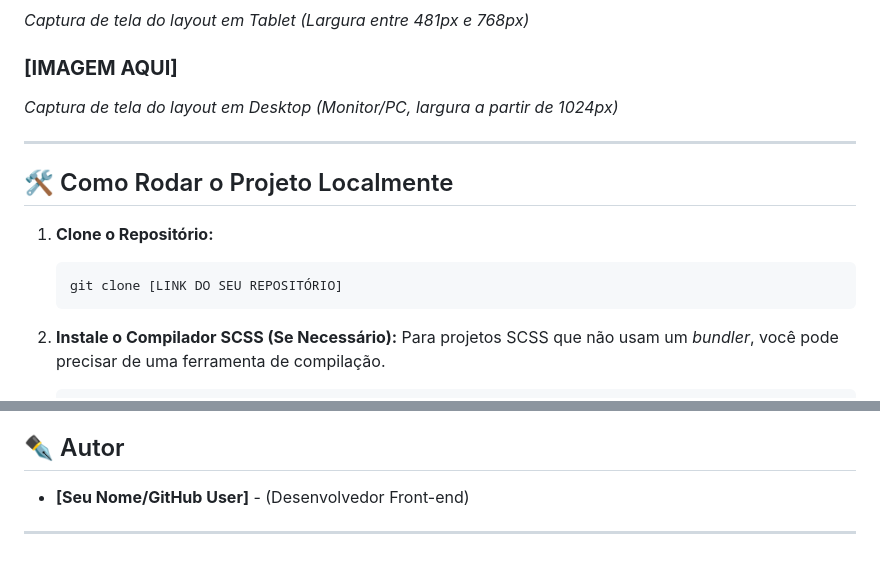
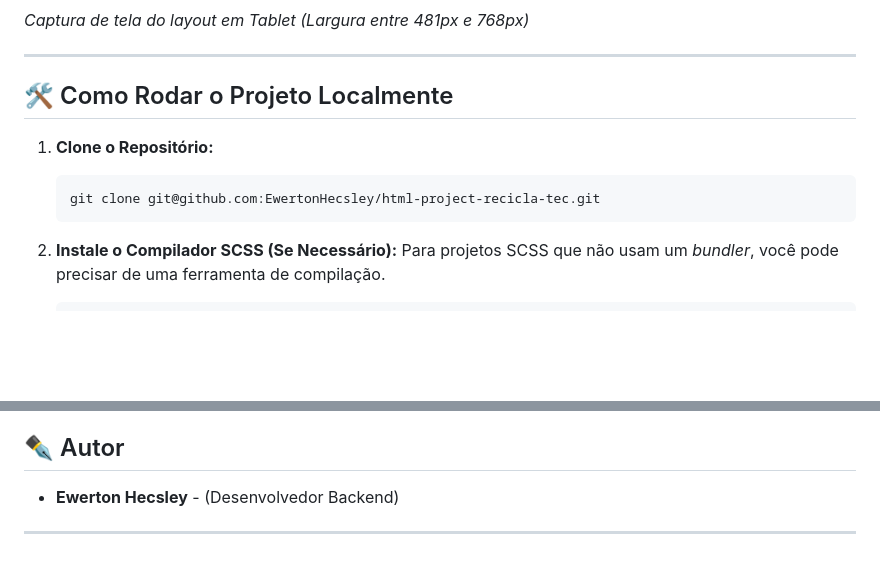
Before and after one commit to EwertonHecsley/html-project-recicla-tec, a Markdown page: README.md, 2 parts joined by grey strips. Drawn GitHub-style; blank space fills up the shorter version.

````diff
--- a/README.md
+++ b/README.md
@@ -40,7 +43,4 @@ O design desta Landing Page foi minuciosamente planejado para garantir uma exper
 *Captura de tela do layout em Tablet (Largura entre 481px e 768px)*
-
-### **[IMAGEM AQUI]**
-*Captura de tela do layout em Desktop (Monitor/PC, largura a partir de 1024px)*
 
 ---
 
@@ -48,7 +48,7 @@ O design desta Landing Page foi minuciosamente planejado para garantir uma exper
 
 1.  **Clone o Repositório:**
     ```bash
-    git clone [LINK DO SEU REPOSITÓRIO]
+    git clone git@github.com:EwertonHecsley/html-project-recicla-tec.git
     ```
 
 2.  **Instale o Compilador SCSS (Se Necessário):**
@@ -72,6 +72,6 @@ Este projeto é um esforço para a sustentabilidade. Contribuições são sempre
 
 ## ✒️ Autor
 
-* **[Seu Nome/GitHub User]** - (Desenvolvedor Front-end)
+* **Ewerton Hecsley** - (Desenvolvedor Backend)
 
 ---
````
Also changed, not shown: other parts of README.md (+7 -4 lines).
